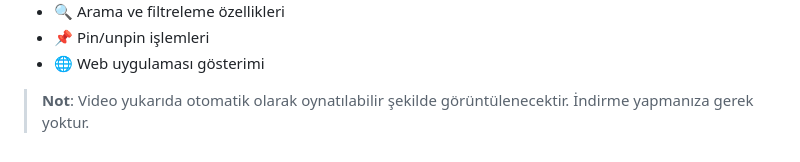
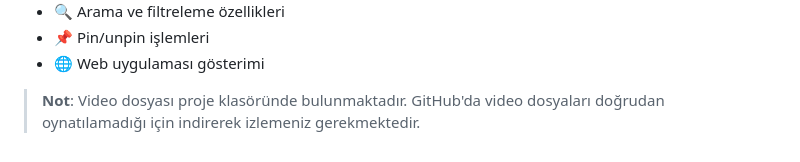
Before and after one commit to VolkanCARBUGA/Connectino-Case, a Markdown page: README.md, the part around one of its changes. Drawn GitHub-style.

Commit message:
Fix demo video display issue - add download link and explanation

```diff
--- a/README.md
+++ b/README.md
@@ -325,4 +325,4 @@ uvicorn main:app --reload --log-level debug
 - 📌 Pin/unpin işlemleri
 - 🌐 Web uygulaması gösterimi
 
-> **Not**: Video yukarıda otomatik olarak oynatılabilir şekilde görüntülenecektir. İndirme yapmanıza gerek yoktur.
+> **Not**: Video dosyası proje klasöründe bulunmaktadır. GitHub'da video dosyaları doğrudan oynatılamadığı için indirerek izlemeniz gerekmektedir.
```
Also changed, not shown: other parts of README.md (+1 -1 lines).
